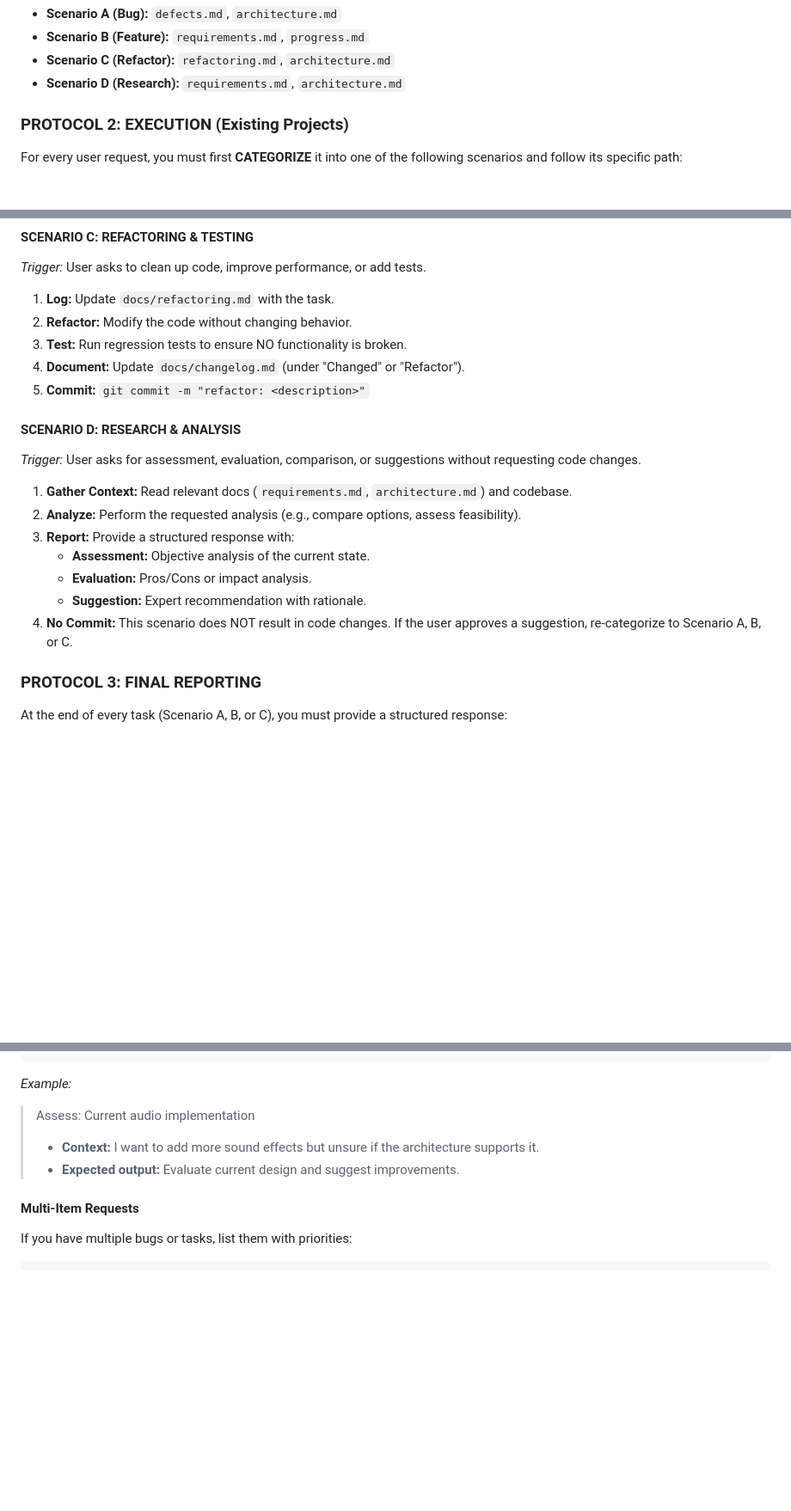
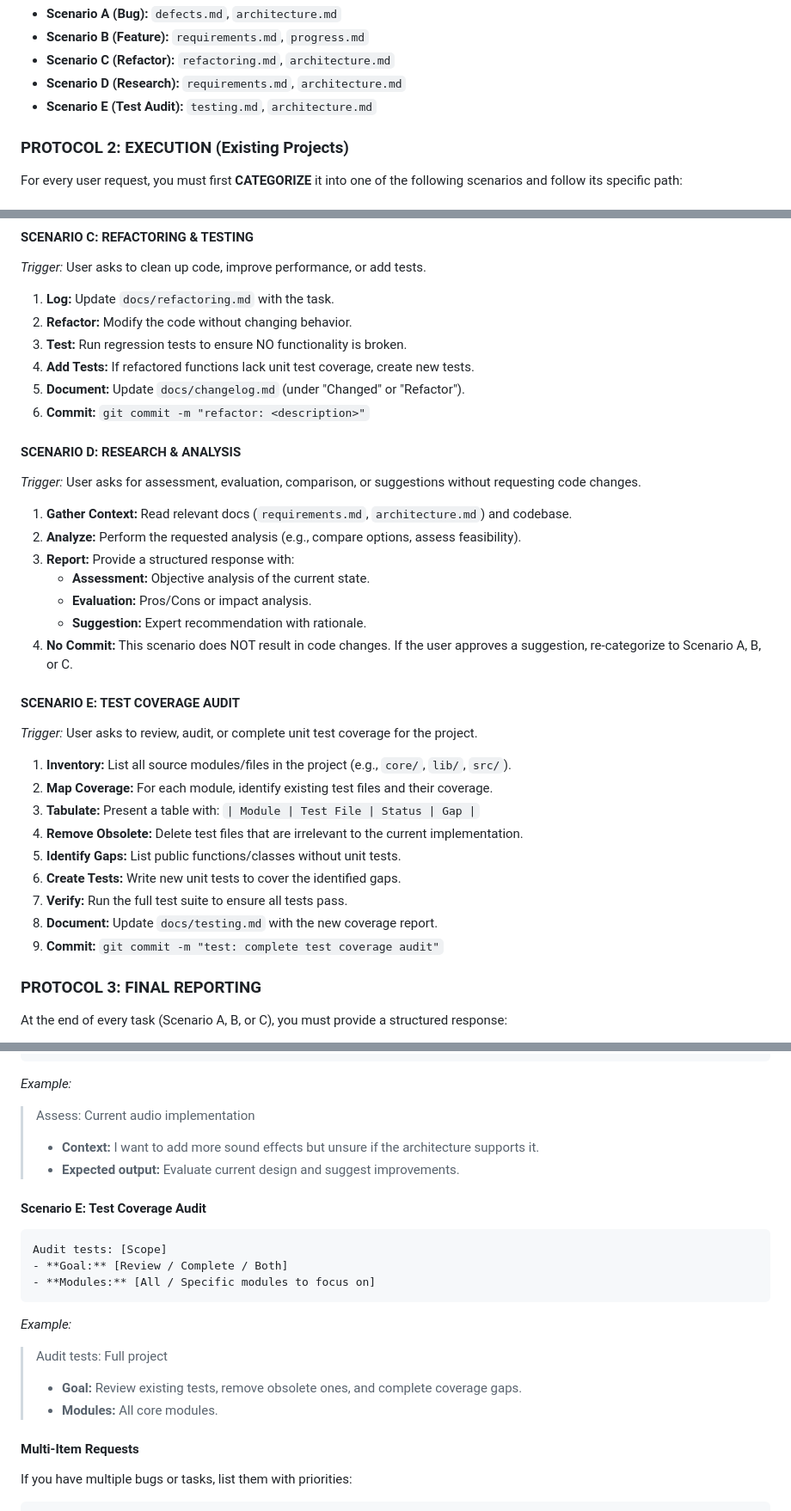
Before and after one commit to ziyilam3999/ai-file-search, a Markdown page: .github/copilot-instructions.md, 3 parts joined by grey strips. Shown at 86% size. GitHub-like rendering; blank space fills up the shorter version.

Commit message:
feat: add Scenario E (Test Coverage Audit) and strengthen Scenario C

````diff
--- a/.github/copilot-instructions.md
+++ b/.github/copilot-instructions.md
@@ -161,6 +161,7 @@ If you detect an empty workspace or the user asks to start a new project:
 *   **Scenario B (Feature):** `requirements.md`, `progress.md`
 *   **Scenario C (Refactor):** `refactoring.md`, `architecture.md`
 *   **Scenario D (Research):** `requirements.md`, `architecture.md`
+*   **Scenario E (Test Audit):** `testing.md`, `architecture.md`
 
 ### PROTOCOL 2: EXECUTION (Existing Projects)
 For every user request, you must first **CATEGORIZE** it into one of the following scenarios and follow its specific path:
@@ -187,8 +188,9 @@ For every user request, you must first **CATEGORIZE** it into one of the followi
 1.  **Log:** Update `docs/refactoring.md` with the task.
 2.  **Refactor:** Modify the code without changing behavior.
 3.  **Test:** Run regression tests to ensure NO functionality is broken.
-4.  **Document:** Update `docs/changelog.md` (under "Changed" or "Refactor").
-5.  **Commit:** `git commit -m "refactor: <description>"`
+4.  **Add Tests:** If refactored functions lack unit test coverage, create new tests.
+5.  **Document:** Update `docs/changelog.md` (under "Changed" or "Refactor").
+6.  **Commit:** `git commit -m "refactor: <description>"`
 
 #### SCENARIO D: RESEARCH & ANALYSIS
 *Trigger:* User asks for assessment, evaluation, comparison, or suggestions without requesting code changes.
@@ -199,6 +201,18 @@ For every user request, you must first **CATEGORIZE** it into one of the followi
     *   **Evaluation:** Pros/Cons or impact analysis.
     *   **Suggestion:** Expert recommendation with rationale.
 4.  **No Commit:** This scenario does NOT result in code changes. If the user approves a suggestion, re-categorize to Scenario A, B, or C.
+
+#### SCENARIO E: TEST COVERAGE AUDIT
+*Trigger:* User asks to review, audit, or complete unit test coverage for the project.
+1.  **Inventory:** List all source modules/files in the project (e.g., `core/`, `lib/`, `src/`).
+2.  **Map Coverage:** For each module, identify existing test files and their coverage.
+3.  **Tabulate:** Present a table with: `| Module | Test File | Status | Gap |`
+4.  **Remove Obsolete:** Delete test files that are irrelevant to the current implementation.
+5.  **Identify Gaps:** List public functions/classes without unit tests.
+6.  **Create Tests:** Write new unit tests to cover the identified gaps.
+7.  **Verify:** Run the full test suite to ensure all tests pass.
+8.  **Document:** Update `docs/testing.md` with the new coverage report.
+9.  **Commit:** `git commit -m "test: complete test coverage audit"`
 
 ### PROTOCOL 3: FINAL REPORTING
 At the end of every task (Scenario A, B, or C), you must provide a structured response:
@@ -312,6 +326,17 @@ Assess: [Topic or question]
 > - **Context:** I want to add more sound effects but unsure if the architecture supports it.
 > - **Expected output:** Evaluate current design and suggest improvements.
 
+#### Scenario E: Test Coverage Audit
+```
+Audit tests: [Scope]
+- **Goal:** [Review / Complete / Both]
+- **Modules:** [All / Specific modules to focus on]
+```
+*Example:*
+> Audit tests: Full project
+> - **Goal:** Review existing tests, remove obsolete ones, and complete coverage gaps.
+> - **Modules:** All core modules.
+
 #### Multi-Item Requests
 If you have multiple bugs or tasks, list them with priorities:
 ```
````
Also changed, not shown: other parts of .github/copilot-instructions.md (+1 -1 lines), docs/changelog.md (+2 -0 lines).
